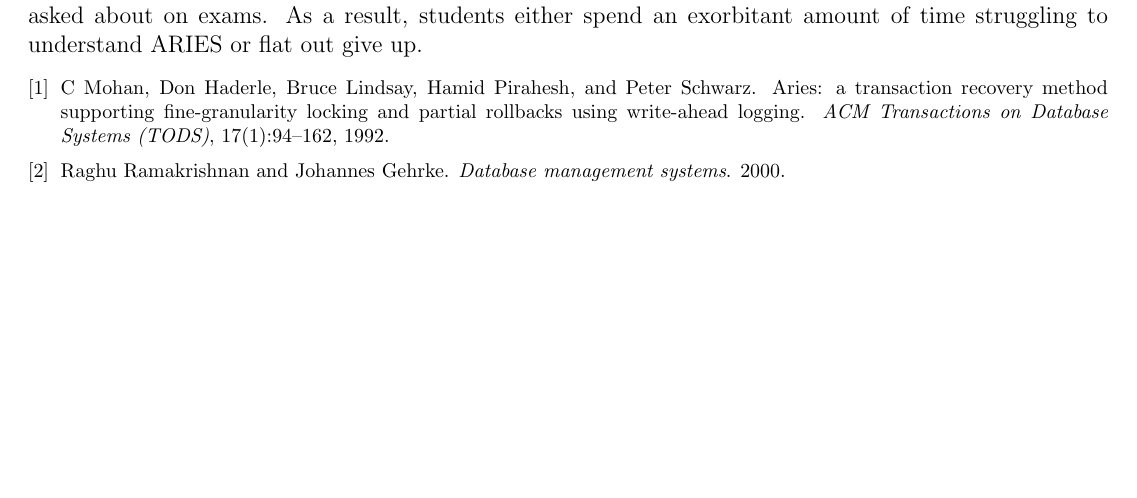
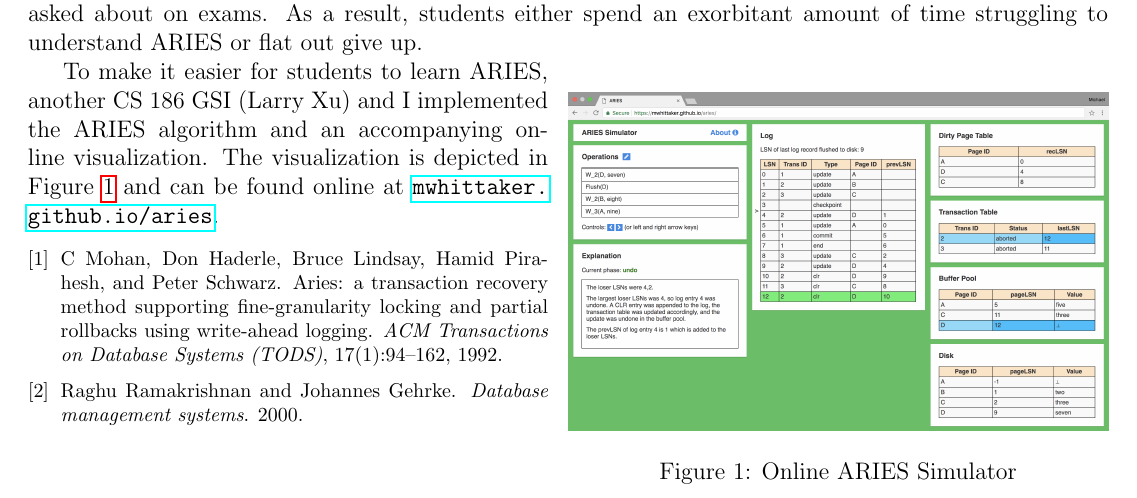
Before and after one commit to mwhittaker/tea_submission, a LaTeX document (main.tex): part of the page, cut so that both start at the same text, the shorter picture padded with empty space. Compiled offline with pdfLaTeX.

Commit message:
More progress on tea submission.

```diff
--- a/main.tex
+++ b/main.tex
@@ -3,6 +3,9 @@
 \usepackage[margin=0.5in]{geometry}
 \usepackage{cite}
 \usepackage{etoolbox}
+\usepackage{graphicx}
+\usepackage{hyperref}
+\usepackage{wrapfig}
 
 % https://tex.stackexchange.com/a/132647
 \patchcmd{\thebibliography}{\section*{\refname}}{}{}{}
@@ -33,18 +36,20 @@ the algorithm, despite the fact that the algorithm is foundational and almost
 always asked about on exams. As a result, students either spend an exorbitant
 amount of time struggling to understand ARIES or flat out give up.
 
-% complexity of the algorithm
-%   - paper is 80 pages long
-%   - lots of corner cases
-%   - very hard to walk through in full detail
-%   - very difficult for students to get comfortable
-%   - grab quotes from textbook or paper saying that this stuff is hard
-%
-% Solution
-%   - aries simulator
-%   - describe + screenshots
-%   - with explanations
-%
+\begin{wrapfigure}{r}{0.5\textwidth}
+  \centering
+  \includegraphics[width=0.5\textwidth]{aries.png}
+  \caption{Online ARIES Simulator}\label{LarrysAries}
+\end{wrapfigure}
+
+To make it easier for students to learn ARIES, another CS 186 GSI (Larry Xu)
+and I implemented the ARIES algorithm and an accompanying online visualization.
+The visualization is depicted in Figure~\ref{LarrysAries} and can be found
+online at \url{mwhittaker.github.io/aries}.
+% TODO: Mention that students can run on arbitrary inputs.
+% TODO: Mention that it comes with written explanations.
+% TODO: Mention that students can read the source code.
+
 % Evaluation
 %   - "This is a really really high quality teaching tool IMO. Great job Michael and Larry! :)"
 %   - count piazza questions? Analyze how many were answered with simulation
```
Also changed, not shown: aries.png (added).
